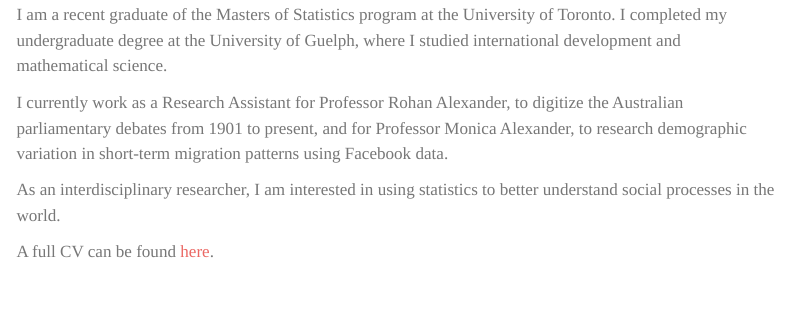
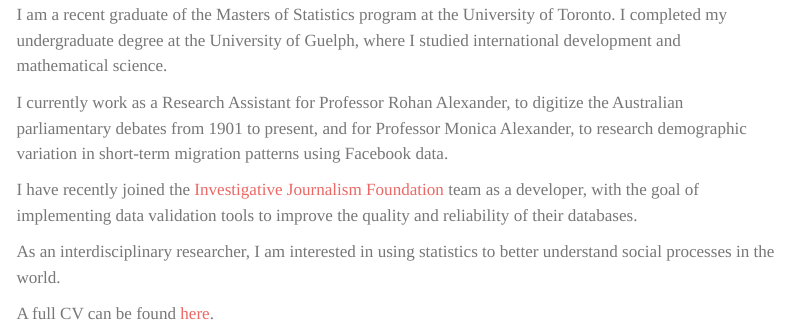
Before and after one commit to lindsaykatz/lindsaykatz.github.io, a Quarto document (index.qmd): the page in a window 1100 px wide, from 330 px down. Rendered offline with R 4.5, knitr and Pandoc in place of Quarto, with nearby package versions; menus at the side of the page are left out.

Commit message:
updated index

```diff
--- a/index.qmd
+++ b/index.qmd
@@ -8,6 +8,8 @@
 
 I currently work as a Research Assistant for Professor Rohan Alexander, to digitize the Australian parliamentary debates from 1901 to present, and for Professor Monica Alexander, to research demographic variation in short-term migration patterns using Facebook data.
 
+I have recently joined the [Investigative Journalism Foundation](http://theijf.org) team as a developer, with the goal of implementing data validation tools to improve the quality and reliability of their databases.
+
 As an interdisciplinary researcher, I am interested in using statistics to better understand social processes in the world.
 
-A full CV can be found [here](https://drive.google.com/file/d/1tkX2u3gadi6TvoqnU18DSmjxkUo2V0LS/view?usp=sharing).
+A full CV can be found [here](https://drive.google.com/file/d/1OQw1nn52Fhz5ogaVrxTAmsNNNeYFuDaz/view?usp=sharing).
```
